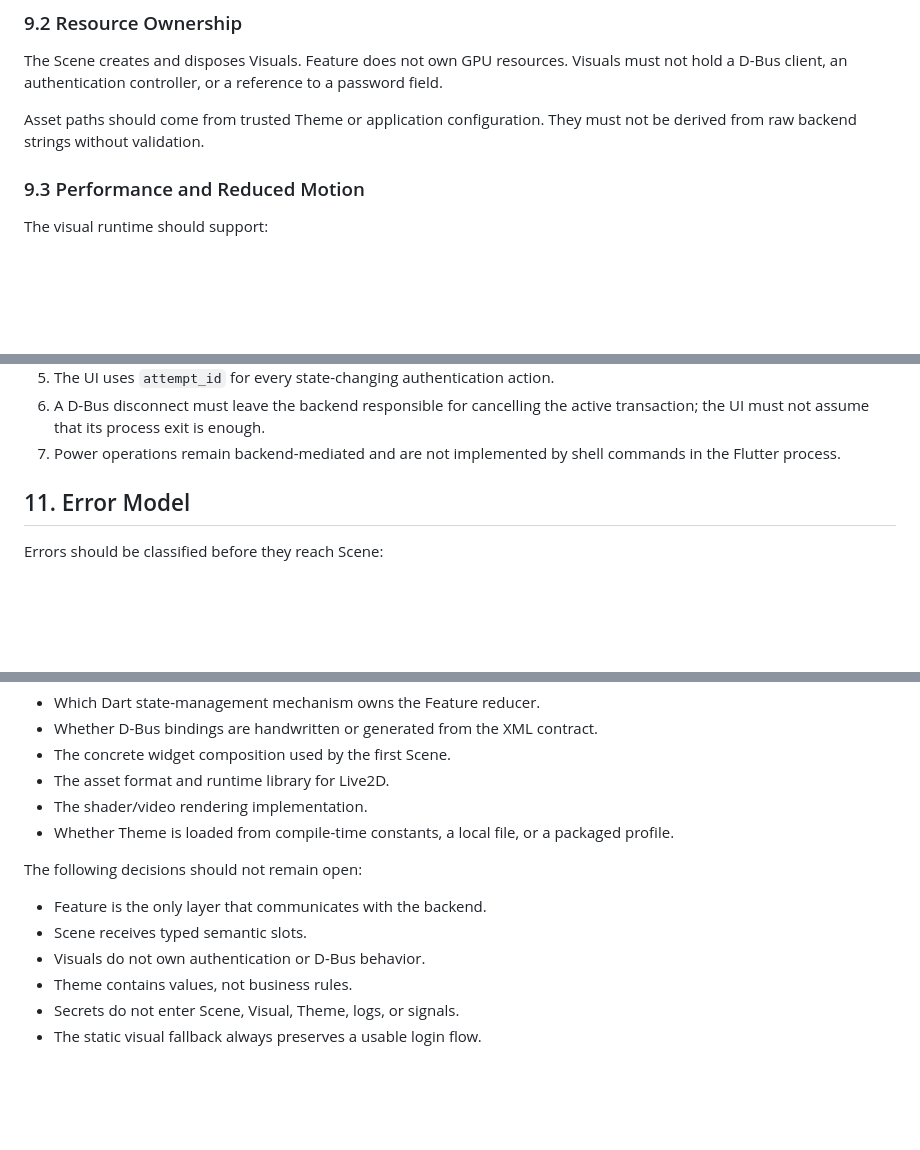
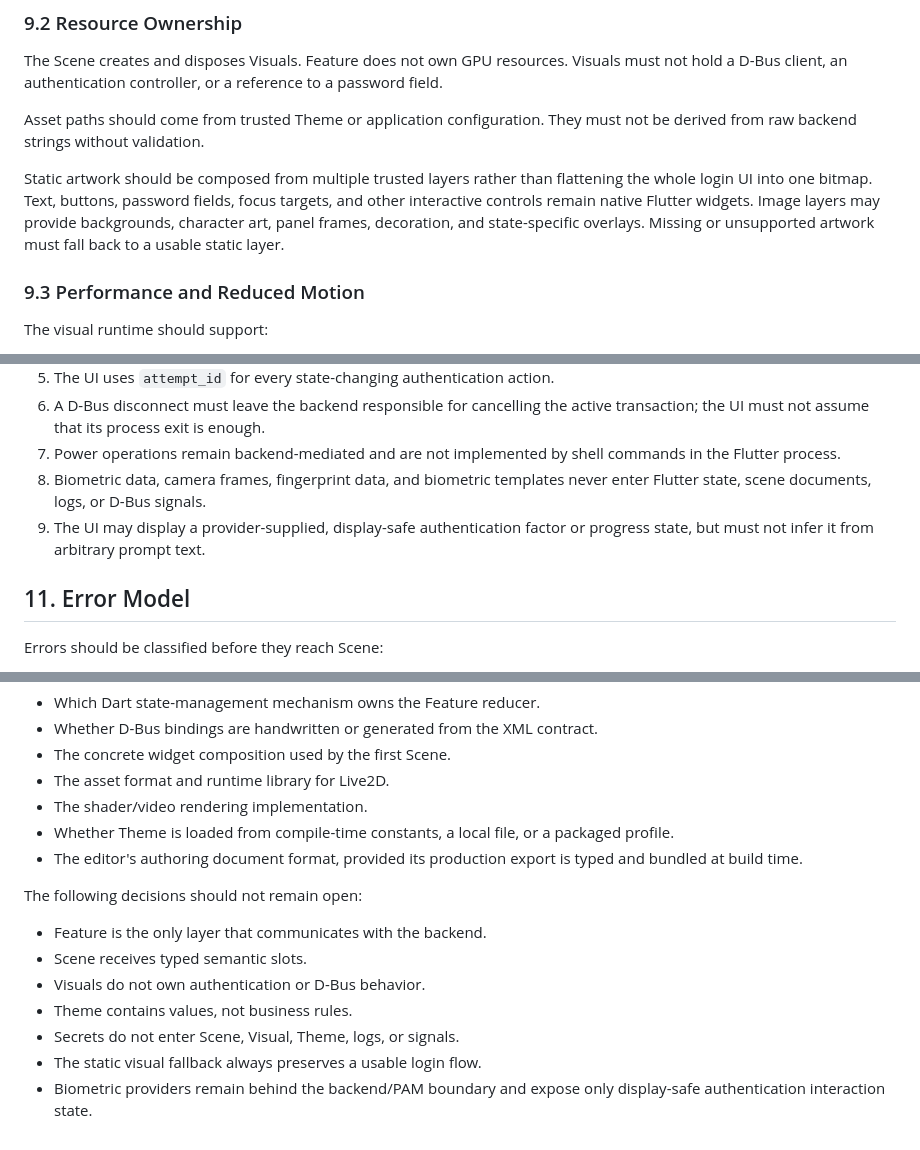
Before and after one commit to anfsity/Mozais, a Markdown page: docs/frontend-architecture.md, 3 parts joined by grey strips. GitHub-like rendering; blank space fills up the shorter version.

```diff
--- a/docs/frontend-architecture.md
+++ b/docs/frontend-architecture.md
@@ -621,6 +674,13 @@ reference to a password field.
 
 Asset paths should come from trusted Theme or application configuration. They
 must not be derived from raw backend strings without validation.
+
+Static artwork should be composed from multiple trusted layers rather than
+flattening the whole login UI into one bitmap. Text, buttons, password fields,
+focus targets, and other interactive controls remain native Flutter widgets.
+Image layers may provide backgrounds, character art, panel frames, decoration,
+and state-specific overlays. Missing or unsupported artwork must fall back to a
+usable static layer.
 
 ### 9.3 Performance and Reduced Motion
 
@@ -676,6 +736,10 @@ Security rules:
    active transaction; the UI must not assume that its process exit is enough.
 7. Power operations remain backend-mediated and are not implemented by shell
    commands in the Flutter process.
+8. Biometric data, camera frames, fingerprint data, and biometric templates
+   never enter Flutter state, scene documents, logs, or D-Bus signals.
+9. The UI may display a provider-supplied, display-safe authentication factor
+   or progress state, but must not infer it from arbitrary prompt text.
 
 ## 11. Error Model
 
@@ -918,6 +990,8 @@ provided they do not weaken the boundaries above:
 - The shader/video rendering implementation.
 - Whether Theme is loaded from compile-time constants, a local file, or a
   packaged profile.
+- The editor's authoring document format, provided its production export is
+  typed and bundled at build time.
 
 The following decisions should not remain open:
 
@@ -927,3 +1001,5 @@ The following decisions should not remain open:
 - Theme contains values, not business rules.
 - Secrets do not enter Scene, Visual, Theme, logs, or signals.
 - The static visual fallback always preserves a usable login flow.
+- Biometric providers remain behind the backend/PAM boundary and expose only
+  display-safe authentication interaction state.
```
Also changed, not shown: other parts of docs/frontend-architecture.md (+64 -3 lines), docs/dbus-contract.md (+38 -0 lines).
